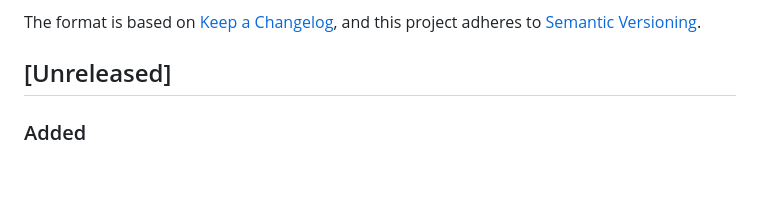
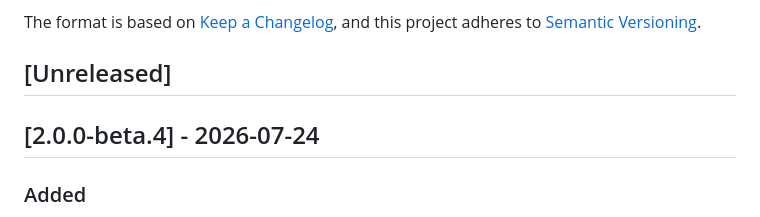
Before and after one commit to RAR/esphome-tigomonitor, a Markdown page: CHANGELOG.md, the part around the change. Rendered like a GitHub page; blank space fills up the shorter version.

Commit message:
chore(release): 2.0.0-beta.4
Claude-Session: https://claude.ai/code/session_01RgSnMCa3JQigphGnPbazdw

```diff
--- a/CHANGELOG.md
+++ b/CHANGELOG.md
@@ -6,6 +6,8 @@ The format is based on [Keep a Changelog](https://keepachangelog.com/en1.0.0/),
 and this project adheres to [Semantic Versioning](https://semver.org/spec/v2.0.0.html).
 
 ## [Unreleased]
+
+## [2.0.0-beta.4] - 2026-07-24
 
 ### Added
 - **CCA Info/Network snapshot survives reboot.** The CCA Info + Network pages (device firmware/status + network topology, sourced over BLE) were RAM-only, so a restart blanked them until the next BLE round-trip to the CCA. `TigoWebServer` now persists each raw JSON payload plus a wall-clock fetch timestamp to NVS (two fixed-size preferences, reusing the `CcaBleMacPref` pattern) on every refresh, and restores them at boot — so `/cca` repopulates instantly with **zero BLE traffic**. The "last synced X ago" badge is now epoch-based, so it reports the true age across a reboot instead of resetting to ~0 on the fresh millis() clock. Info + Network only (transient net-command replies like WiFi scan stay RAM-only); 3 KB/blob cap (oversized payloads skip-with-a-log rather than truncate); the NVS write happens on CCA refresh only, off the tsdb writer path. Verified on-device: after a reboot `/api/cca` returns the cached snapshot with a correctly-climbing age and no BLE traffic.
```
